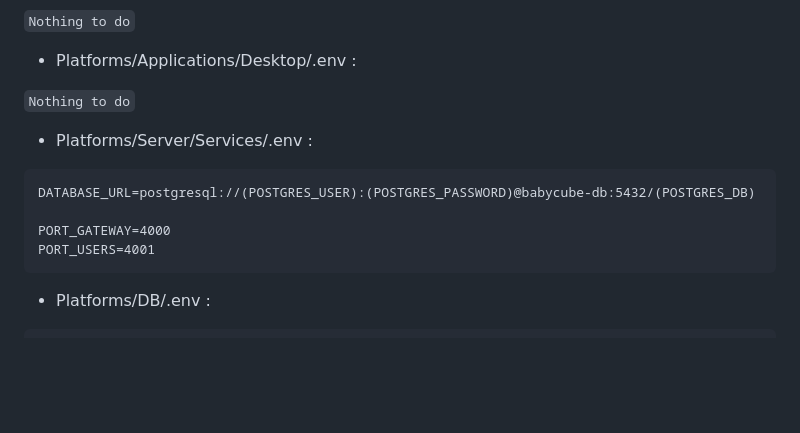
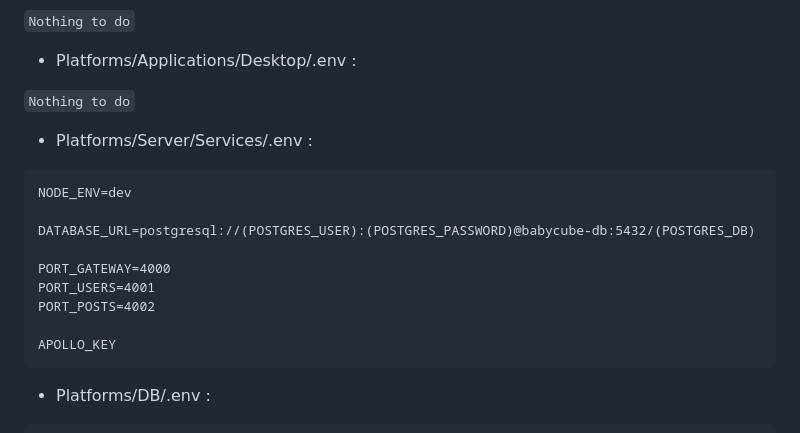
Before and after one commit to LucasMadranges/BabyCube, a Markdown page: README.md, the part around the change. Drawn GitHub-style; blank space fills up the shorter version.

Commit message:
:memo: docs(README): Update doc
Adding new env variables for .env services

````diff
--- a/README.md
+++ b/README.md
@@ -73,10 +73,15 @@ Some of it, change the (ENV) by the env corresponding.
 - Platforms/Server/Services/.env :
 
 ```
+NODE_ENV=dev
+
 DATABASE_URL=postgresql://(POSTGRES_USER):(POSTGRES_PASSWORD)@babycube-db:5432/(POSTGRES_DB)
 
 PORT_GATEWAY=4000
 PORT_USERS=4001
+PORT_POSTS=4002
+
+APOLLO_KEY
 ```
 
 - Platforms/DB/.env :
````
